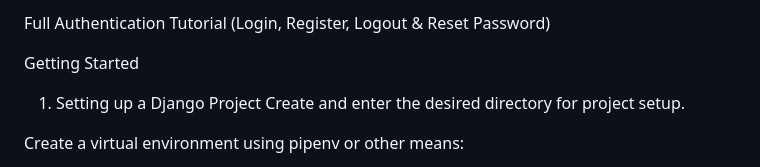
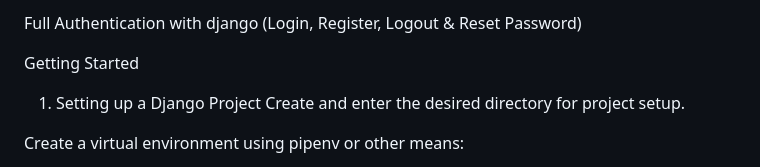
Before and after one commit to shashank123456755776/Authenticationwithdjango, a Markdown page: README.md, the part around the change. Drawn GitHub-style.

```diff
--- a/README.md
+++ b/README.md
@@ -1,4 +1,4 @@
-Full Authentication Tutorial (Login, Register, Logout & Reset Password)
+Full Authentication with django (Login, Register, Logout & Reset Password)
 
 Getting Started
 1. Setting up a Django Project
```
